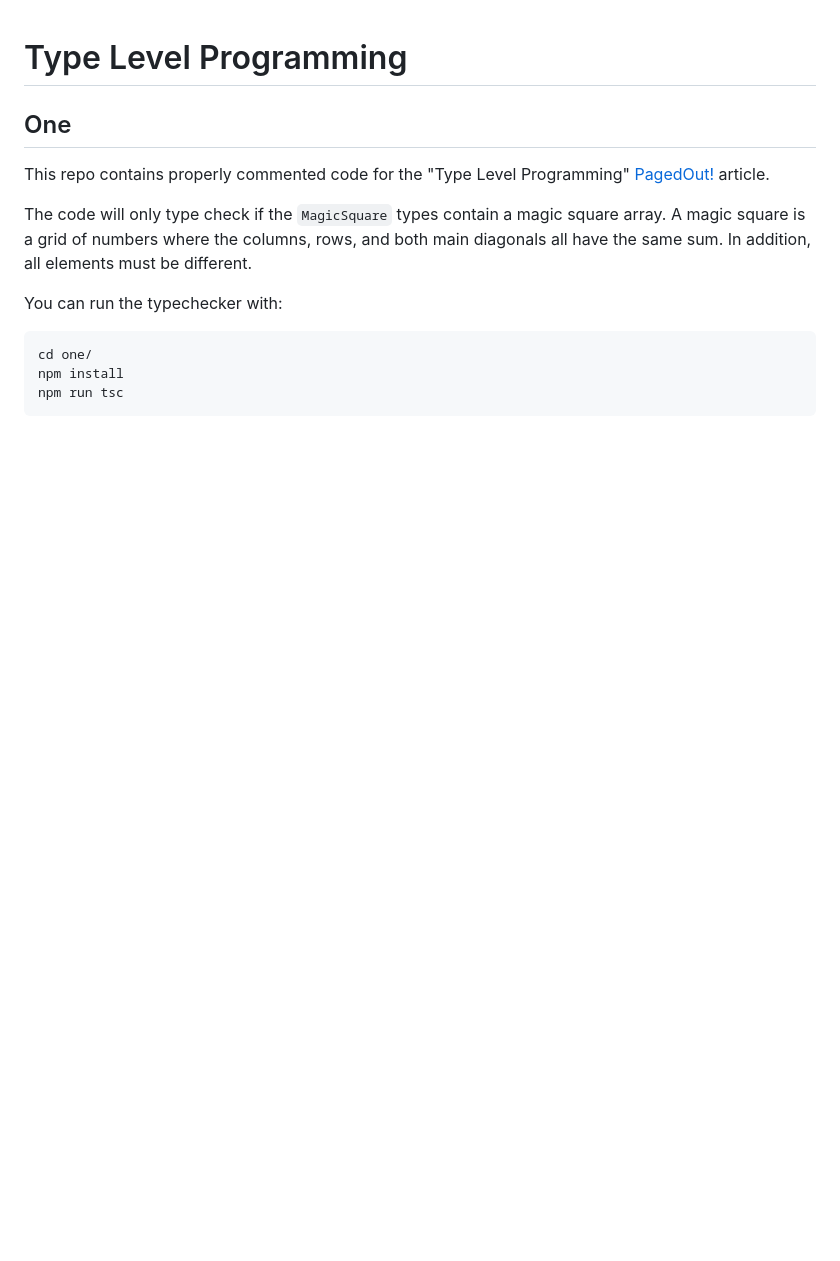
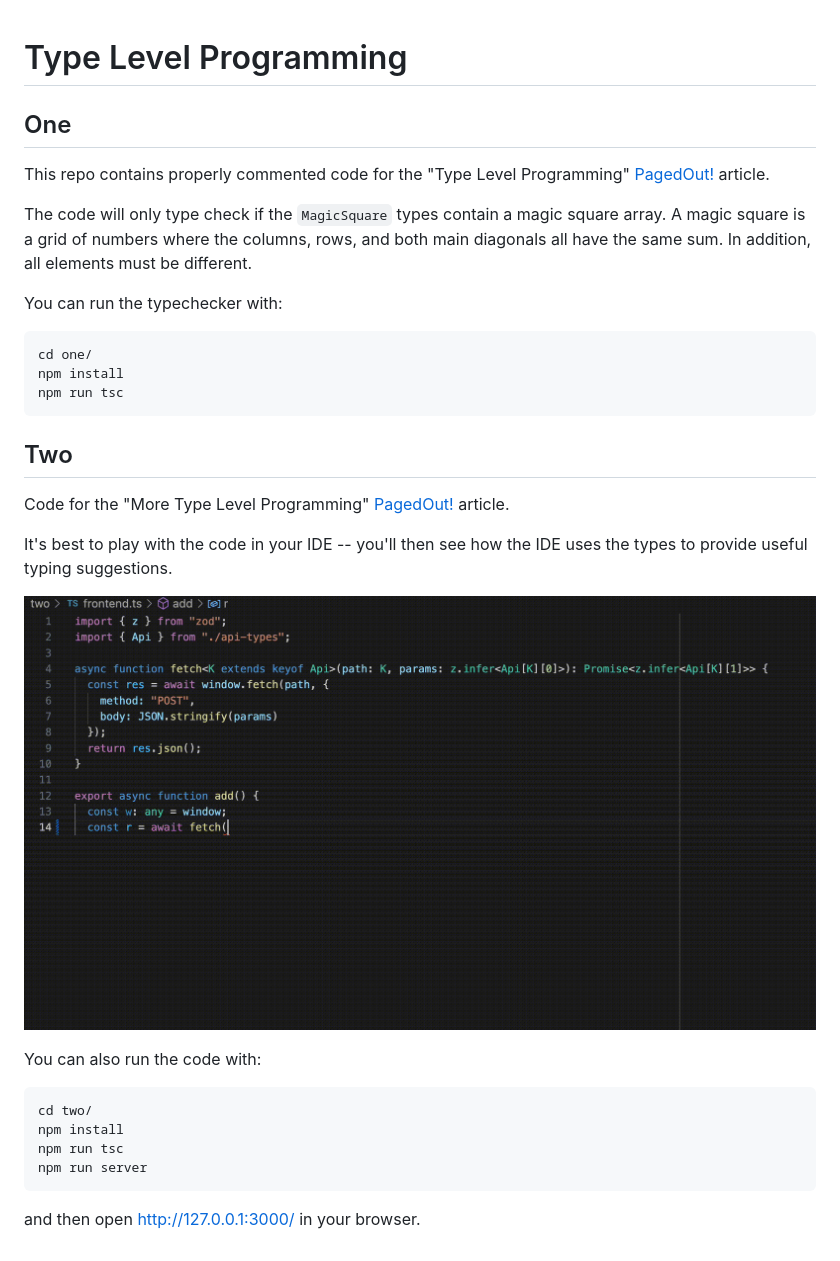
Before and after one commit to alokmenghrajani/type-level-programming, a Markdown page: README.md, the part around the change. GitHub-like rendering; pictures changed too: two/demo.gif (added); blank space fills up the shorter version.

Commit message:
Second article

````diff
--- a/README.md
+++ b/README.md
@@ -16,3 +16,21 @@ cd one/
 npm install
 npm run tsc
 ```
+
+## Two
+Code for the "More Type Level Programming" [PagedOut!](https://pagedout.institute/) article.
+
+It's best to play with the code in your IDE -- you'll then see how the IDE uses the types
+to provide useful typing suggestions.
+
+![demo](two/demo.gif)
+
+You can also run the code with:
+```bash
+cd two/
+npm install
+npm run tsc
+npm run server
+```
+
+and then open http://127.0.0.1:3000/ in your browser.
````
Also changed, not shown: 9 other files.
